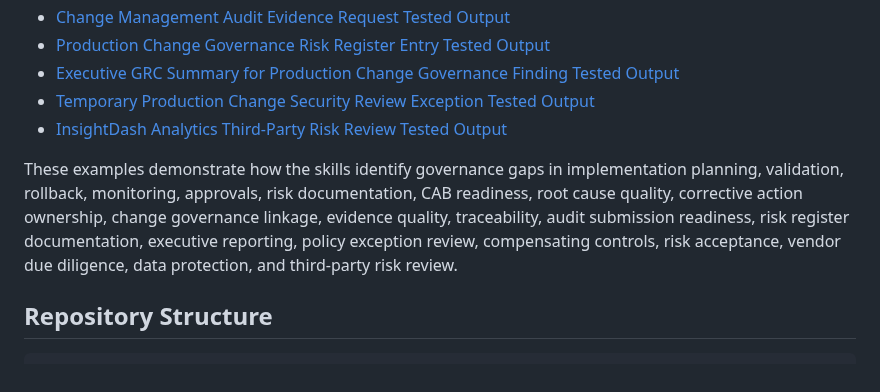
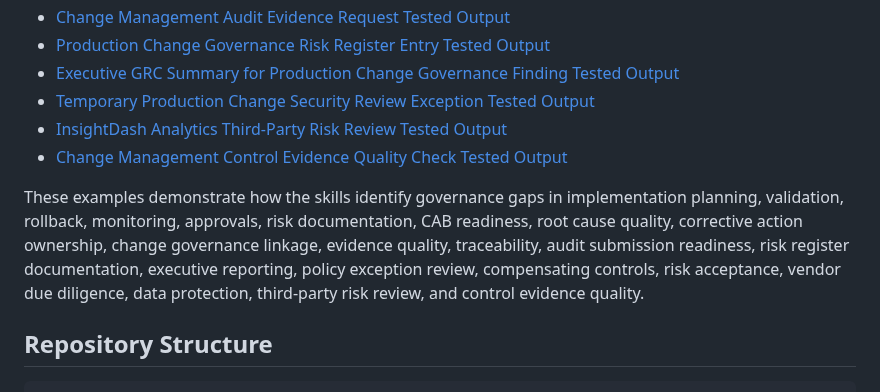
Before and after one commit to neviarrawlinson/governance-systems-skills-library, a Markdown page: README.md, the part around the change. Rendered like a GitHub page.

Commit message:
Update README with new example and description
Added 'Change Management Control Evidence Quality Check Tested Output' to examples and updated description to include control evidence quality.

```diff
--- a/README.md
+++ b/README.md
@@ -67,8 +67,9 @@ The library includes tested output examples using realistic governance scenarios
 - [Executive GRC Summary for Production Change Governance Finding Tested Output](skills/executive-grc-summary/examples/tested-output.md)
 - [Temporary Production Change Security Review Exception Tested Output](skills/policy-exception-review/examples/tested-output.md)
 - [InsightDash Analytics Third-Party Risk Review Tested Output](skills/third-party-risk-review/examples/tested-output.md)
+- [Change Management Control Evidence Quality Check Tested Output](skills/control-evidence-quality-check/examples/tested-output.md)
 
-These examples demonstrate how the skills identify governance gaps in implementation planning, validation, rollback, monitoring, approvals, risk documentation, CAB readiness, root cause quality, corrective action ownership, change governance linkage, evidence quality, traceability, audit submission readiness, risk register documentation, executive reporting, policy exception review, compensating controls, risk acceptance, vendor due diligence, data protection, and third-party risk review.
+These examples demonstrate how the skills identify governance gaps in implementation planning, validation, rollback, monitoring, approvals, risk documentation, CAB readiness, root cause quality, corrective action ownership, change governance linkage, evidence quality, traceability, audit submission readiness, risk register documentation, executive reporting, policy exception review, compensating controls, risk acceptance, vendor due diligence, data protection, third-party risk review, and control evidence quality.
 
 ## Repository Structure
 
```
